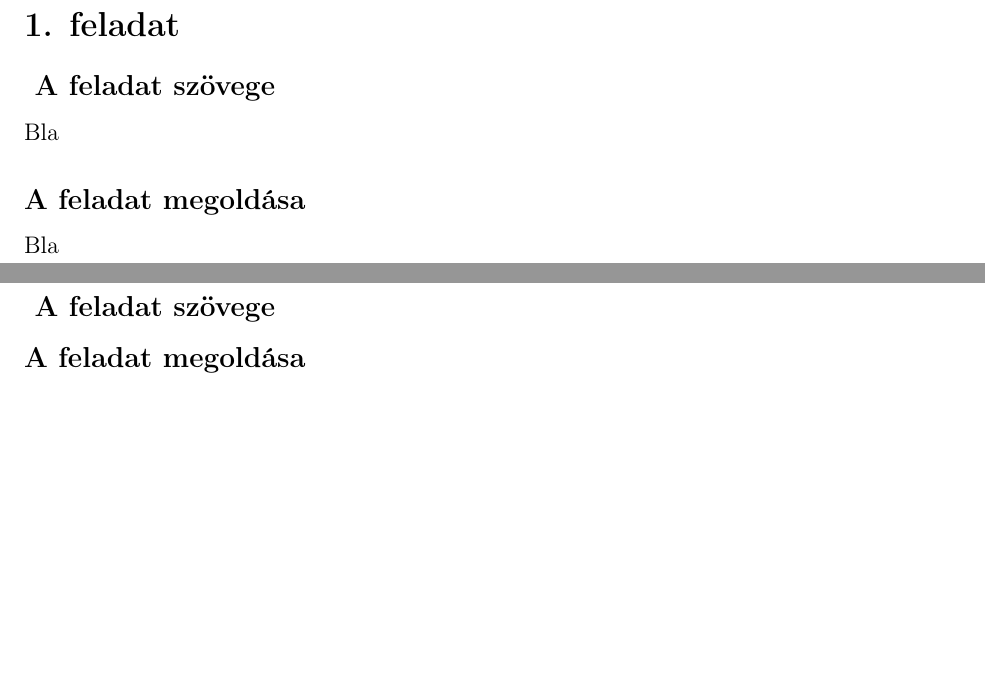
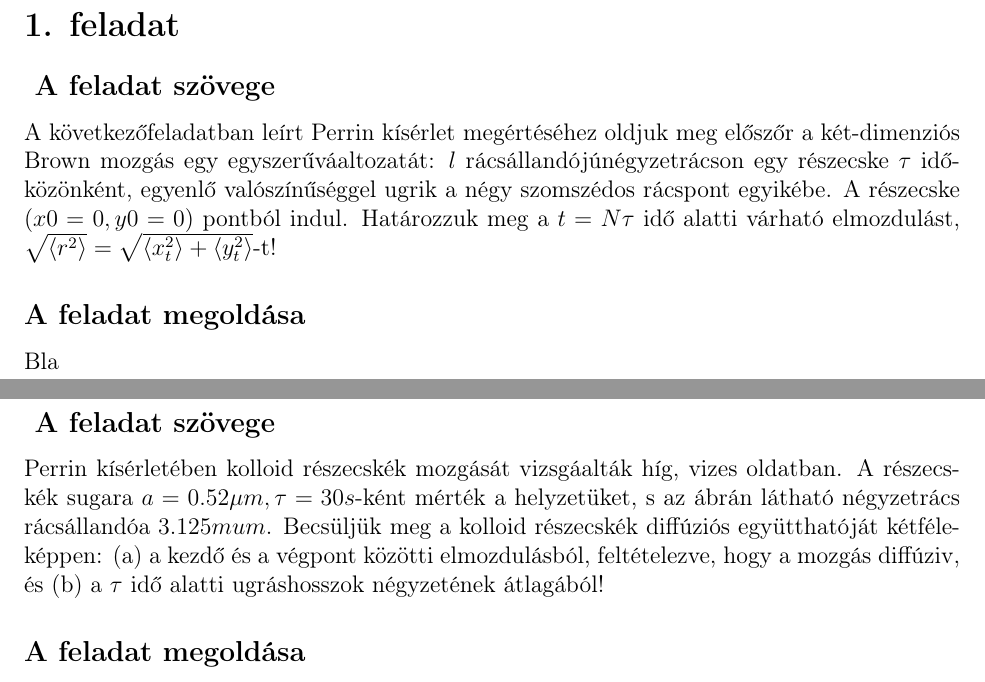
Before and after one commit to hbendeguz/Veletlen-Folyamatok, a LaTeX document (HorvathBendeguz_2.tex): two parts of pages 1 and 2 of 4, joined at a grey line, cut so that both start at the same text, the shorter picture padded with empty space. Compiled offline with pdfLaTeX.

Commit message:
feladat szövege

```diff
--- a/HorvathBendeguz_2.tex
+++ b/HorvathBendeguz_2.tex
@@ -18,13 +18,19 @@
 \begin{document}
 \maketitle
 \section*{1. feladat}
-\subsection*{ A feladat szövege} Bla
+\subsection*{ A feladat szövege} A következőfeladatban leírt Perrin kísérlet megértéséhez oldjuk meg előszőr a két-dimenziós Brown mozgás
+egy egyszerűváaltozatát: $l$ rácsállandójúnégyzetrácson egy részecske $\tau$ időközönként, egyenlő valószínűséggel ugrik a négy szomszédos rácspont egyikébe. A részecske $ (x0 = 0, y0 = 0)$ pontból indul.
+Határozzuk meg a $t = N\tau $ idő alatti várható elmozdulást,  $\sqrt{\langle r^2 \rangle }= \sqrt{\langle x^2_t \rangle+ \langle y^2_t\rangle}$-t!
+
 
 \subsection*{A feladat megoldása} Bla
 
 \newpage
 \section*{2. feladat}
 \subsection*{ A feladat szövege}
+Perrin kísérletében kolloid részecskék mozgását vizsgáalták híg, vizes oldatban. A részecskék sugara
+$a = 0.52\mu m, \tau = 30s$-ként mérték a helyzetüket, s az ábrán látható négyzetrács rácsállandóa $3.125mu m$. Becsüljük meg a kolloid részecskék diffúziós együtthatóját kétféleképpen: (a) a kezdő és a végpont közötti elmozdulásból, feltételezve, hogy a mozgás diffúziv, és (b) a $\tau$ idő alatti ugráshosszok négyzetének átlagából!
+
 
  \subsection*{A feladat megoldása}
 
```
Also changed, not shown: HorvathBendeguz_2.pdf, 2 other files.
